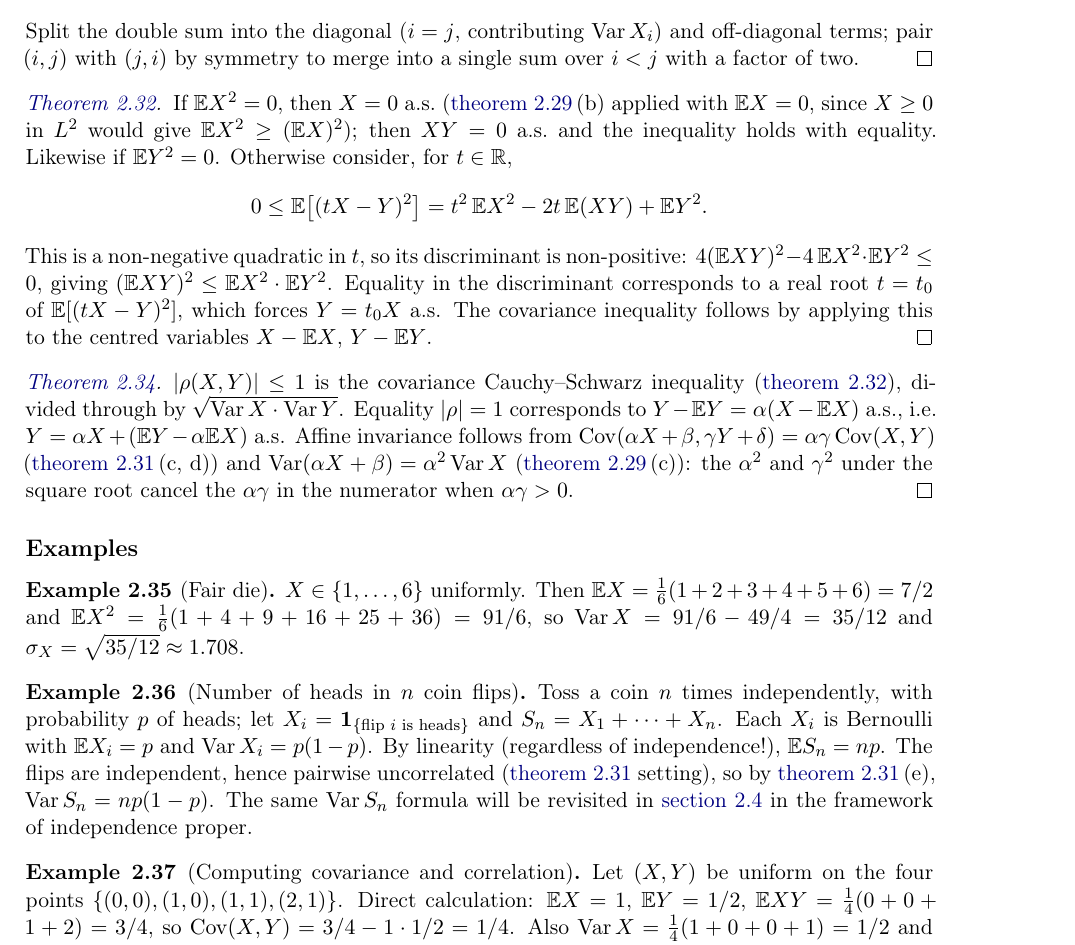
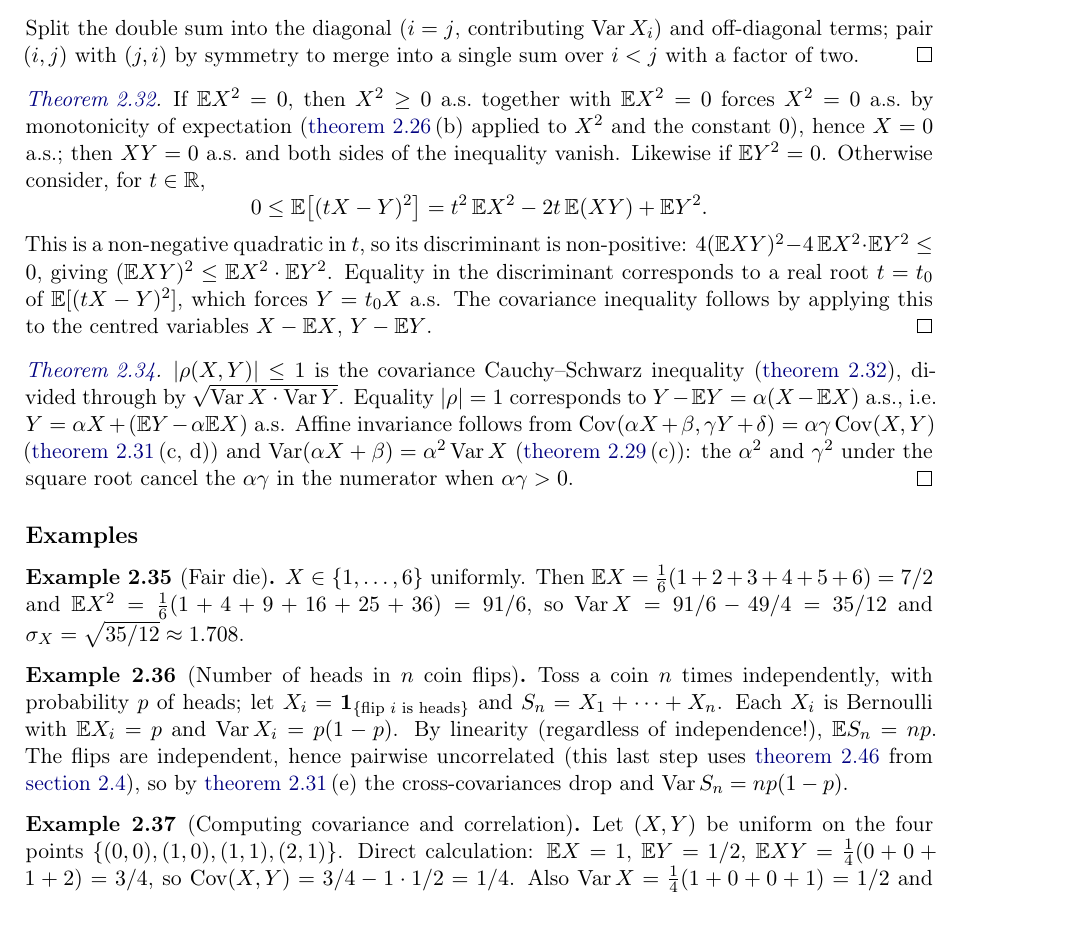
Before and after one commit to jqnfxa/mipt_masters, a LaTeX thesis (book-en.tex, which reads core/1.2-probability-stats/en/03-moments.tex): part of page 70 of 112, cut so that both start at the same text, the shorter picture padded with empty space. Compiled offline with pdfLaTeX.

Commit message:
docs(1.2.02-03, en): address cross-check findings
1.2.02: cite Shiryaev (Ch. I, §3) and Gnedenko (Ch. I, §6) on the
law of total probability and on Bayes' theorem — both are named
results and per the workflow's hard rule 4 every named theorem
needs a source pointer the candidate can read more in.

1.2.03: rewrite the degenerate case of Cauchy-Schwarz. The previous
text invoked prop:var-properties(b) (a statement about Var, not
E[X^2]) and added a confused parenthetical about "X >= 0 in L^2";
replace with the clean argument E[X^2] = 0 with X^2 >= 0 a.s. forces
X^2 = 0 a.s. by monotonicity of expectation, hence X = 0 a.s.

1.2.03 binomial example: the indep-implies-uncorrelated step was
asserted with a misleading cite to prop:cov-properties (which only
covers the variance-of-sum formula, not the indep -> Cov = 0 step).
Add a forward \cref to thm:indep-multiplicative in 1.2.04 where
multiplicativity of expectation under independence is actually
established.

```diff
--- a/core/1.2-probability-stats/en/03-moments.tex
+++ b/core/1.2-probability-stats/en/03-moments.tex
@@ -239,10 +239,12 @@ two.
 
 \begin{proof}[\Cref{thm:cauchy-schwarz}]
 \proofanchor{cauchy-schwarz}
-If $\E X^2 = 0$, then $X = 0$ a.s.\ (\cref{prop:var-properties}\,(b)
-applied with $\E X = 0$, since $X \geq 0$ in $L^2$ would give
-$\E X^2 \geq (\E X)^2$); then $XY = 0$ a.s.\ and the inequality
-holds with equality. Likewise if $\E Y^2 = 0$. Otherwise consider, for $t \in \R$,
+If $\E X^2 = 0$, then $X^2 \geq 0$ a.s.\ together with
+$\E X^2 = 0$ forces $X^2 = 0$ a.s.\ by monotonicity of expectation
+(\cref{prop:exp-properties}\,(b) applied to $X^2$ and the constant
+$0$), hence $X = 0$ a.s.; then $XY = 0$ a.s.\ and both sides of the
+inequality vanish. Likewise if $\E Y^2 = 0$. Otherwise consider, for
+$t \in \R$,
 \[
   0 \leq \E\bigl[(tX - Y)^2\bigr] = t^2\, \E X^2 - 2t\, \E(XY) + \E Y^2.
 \]
@@ -286,10 +288,11 @@ let $X_i = \mathbf{1}_{\{\text{flip } i \text{ is heads}\}}$ and
 $S_n = X_1 + \cdots + X_n$. Each $X_i$ is Bernoulli with
 $\E X_i = p$ and $\Var X_i = p(1 - p)$. By linearity (regardless of
 independence!), $\E S_n = np$. The flips are independent, hence
-pairwise uncorrelated (\cref{prop:cov-properties} setting), so by
-\cref{prop:cov-properties}\,(e), $\Var S_n = n p (1 - p)$. The same
-$\Var S_n$ formula will be revisited in \cref{sec:1.2.04-independence}
-in the framework of independence proper.
+pairwise uncorrelated (this last step uses
+\cref{thm:indep-multiplicative} from
+\cref{sec:1.2.04-independence}), so by
+\cref{prop:cov-properties}\,(e) the cross-covariances drop and
+$\Var S_n = n p (1 - p)$.
 \end{example}
 
 \begin{example}[Computing covariance and correlation]
```
Also changed, not shown: core/1.2-probability-stats/en/02-conditional-bayes.tex (+3 -0 lines).
